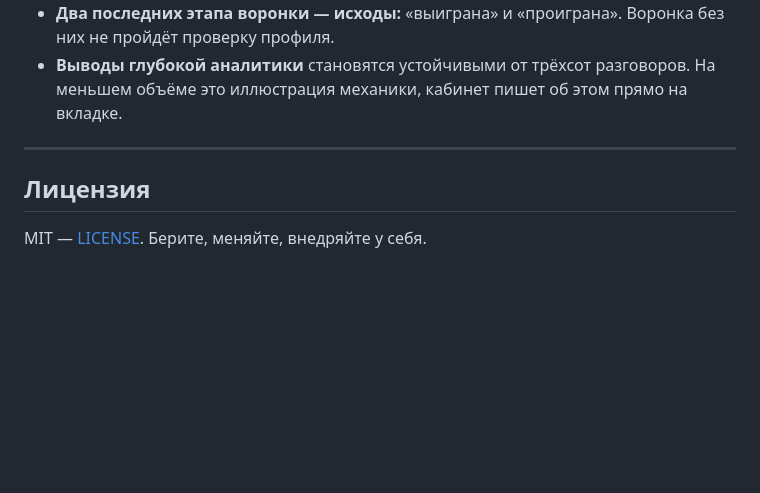
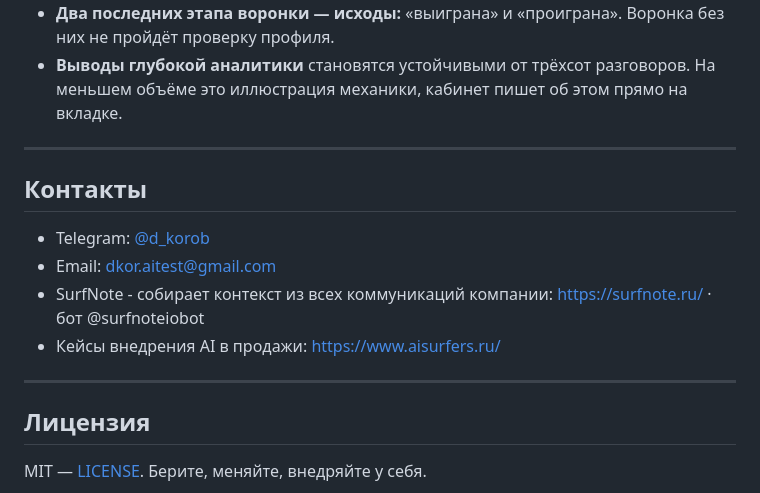
Before and after one commit to dkoraitest/ai-camp-sales-cabinet, a Markdown page: README.md, the part around the change. Drawn GitHub-style; blank space fills up the shorter version.

Commit message:
Контакты в README
Telegram и почта — как в остальных четырёх репозиториях AI Camp,
плюс SurfNote и кейсы AI Surfers.

Co-Authored-By: Claude Opus 5 (1M context) <noreply@anthropic.com>

```diff
--- a/README.md
+++ b/README.md
@@ -125,6 +125,15 @@ AGENTS.md          главные правила для любого агент
 
 ---
 
+## Контакты
+
+- Telegram: [@d_korob](https://t.me/d_korob)
+- Email: dkor.aitest@gmail.com
+- SurfNote - собирает контекст из всех коммуникаций компании: https://surfnote.ru/ · бот @surfnoteiobot
+- Кейсы внедрения AI в продажи: https://www.aisurfers.ru/
+
+---
+
 ## Лицензия
 
 MIT — [LICENSE](LICENSE). Берите, меняйте, внедряйте у себя.
```
